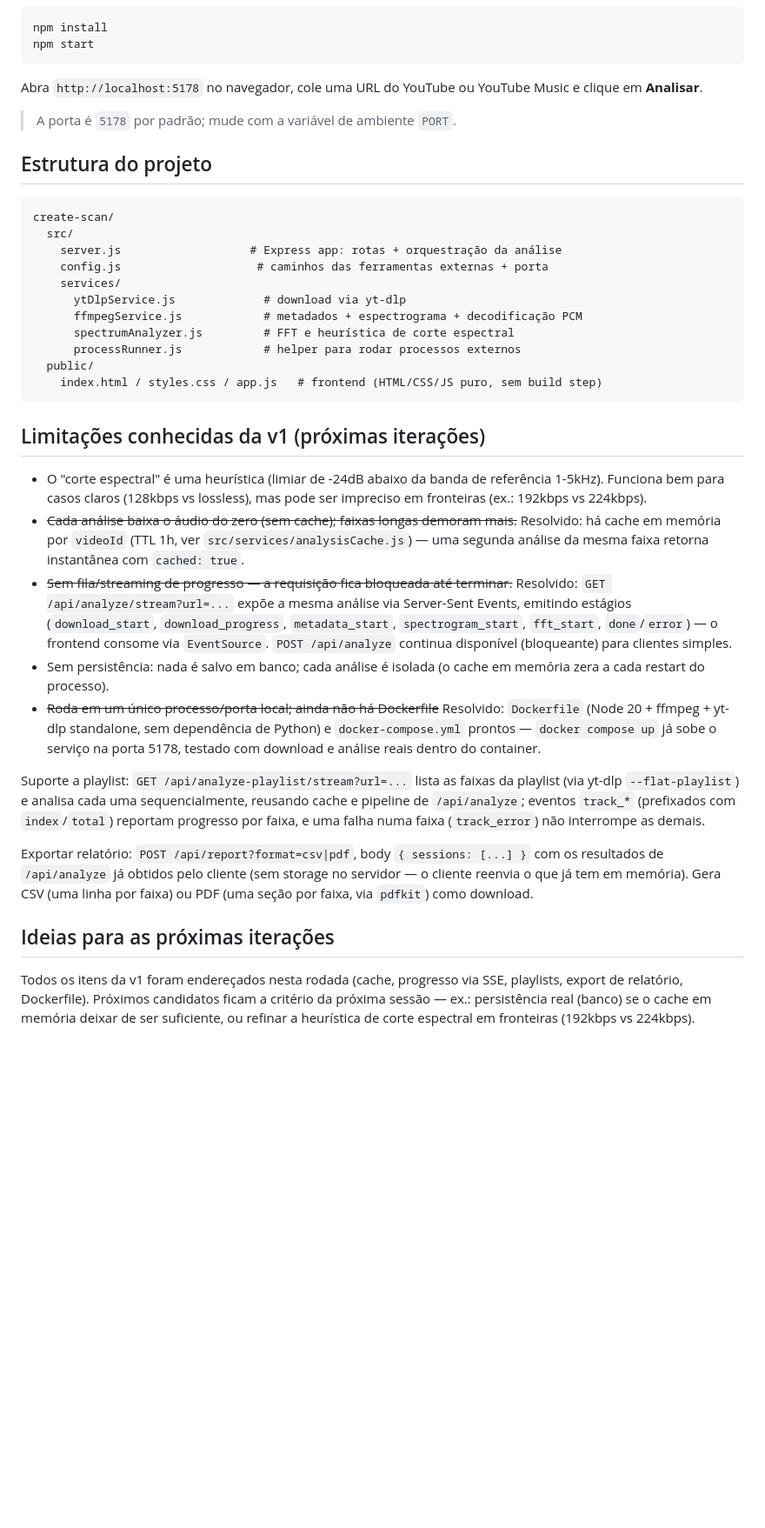
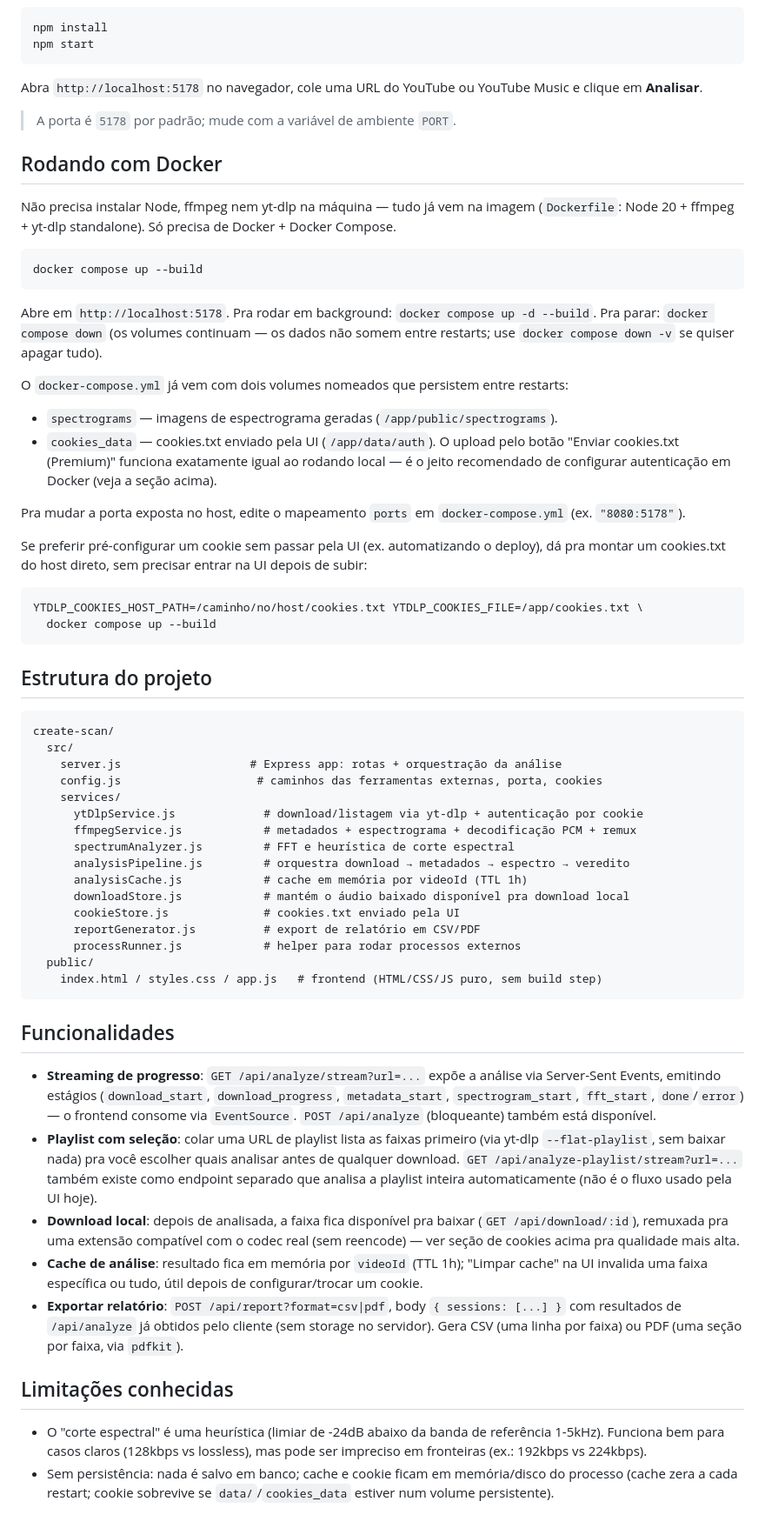
Before and after one commit to nettodif/crate-scan, a Markdown page: README.md, the part around the change. Shown at 87% size. Drawn GitHub-style; blank space fills up the shorter version.

Commit message:
Update README: Docker instructions, drop stale changelog noise
- Add a proper "Rodando com Docker" section (was missing entirely).
- Remove resolved ~~strikethrough~~ v1 changelog entries and the "todos os
  itens da v1" framing - stale noise now that those features just exist.
- Rewrite the playlist section to describe the actual select-before-analyze
  UX instead of only the old auto-analyze-everything endpoint.
- Fix the project structure tree, which was missing half the services
  (analysisPipeline, analysisCache, downloadStore, cookieStore, reportGenerator).

````diff
--- a/README.md
+++ b/README.md
@@ -105,55 +105,83 @@ clique em **Analisar**.
 
 > A porta é `5178` por padrão; mude com a variável de ambiente `PORT`.
 
+## Rodando com Docker
+
+Não precisa instalar Node, ffmpeg nem yt-dlp na máquina — tudo já vem na imagem
+(`Dockerfile`: Node 20 + ffmpeg + yt-dlp standalone). Só precisa de Docker + Docker
+Compose.
+
+```bash
+docker compose up --build
+```
+
+Abre em `http://localhost:5178`. Pra rodar em background: `docker compose up -d --build`.
+Pra parar: `docker compose down` (os volumes continuam — os dados não somem entre
+restarts; use `docker compose down -v` se quiser apagar tudo).
+
+O `docker-compose.yml` já vem com dois volumes nomeados que persistem entre restarts:
+
+- `spectrograms` — imagens de espectrograma geradas (`/app/public/spectrograms`).
+- `cookies_data` — cookies.txt enviado pela UI (`/app/data/auth`). O upload pelo botão
+  "Enviar cookies.txt (Premium)" funciona exatamente igual ao rodando local — é o jeito
+  recomendado de configurar autenticação em Docker (veja a seção acima).
+
+Pra mudar a porta exposta no host, edite o mapeamento `ports` em `docker-compose.yml`
+(ex. `"8080:5178"`).
+
+Se preferir pré-configurar um cookie sem passar pela UI (ex. automatizando o deploy),
+dá pra montar um cookies.txt do host direto, sem precisar entrar na UI depois de subir:
+
+```bash
+YTDLP_COOKIES_HOST_PATH=/caminho/no/host/cookies.txt YTDLP_COOKIES_FILE=/app/cookies.txt \
+  docker compose up --build
+```
+
 ## Estrutura do projeto
 
 ```
 create-scan/
   src/
     server.js                   # Express app: rotas + orquestração da análise
-    config.js                    # caminhos das ferramentas externas + porta
+    config.js                    # caminhos das ferramentas externas, porta, cookies
     services/
-      ytDlpService.js             # download via yt-dlp
-      ffmpegService.js            # metadados + espectrograma + decodificação PCM
+      ytDlpService.js             # download/listagem via yt-dlp + autenticação por cookie
+      ffmpegService.js            # metadados + espectrograma + decodificação PCM + remux
       spectrumAnalyzer.js         # FFT e heurística de corte espectral
+      analysisPipeline.js         # orquestra download → metadados → espectro → veredito
+      analysisCache.js            # cache em memória por videoId (TTL 1h)
+      downloadStore.js            # mantém o áudio baixado disponível pra download local
+      cookieStore.js              # cookies.txt enviado pela UI
+      reportGenerator.js          # export de relatório em CSV/PDF
       processRunner.js            # helper para rodar processos externos
   public/
     index.html / styles.css / app.js   # frontend (HTML/CSS/JS puro, sem build step)
 ```
 
-## Limitações conhecidas da v1 (próximas iterações)
+## Funcionalidades
+
+- **Streaming de progresso**: `GET /api/analyze/stream?url=...` expõe a análise via
+  Server-Sent Events, emitindo estágios (`download_start`, `download_progress`,
+  `metadata_start`, `spectrogram_start`, `fft_start`, `done`/`error`) — o frontend consome
+  via `EventSource`. `POST /api/analyze` (bloqueante) também está disponível.
+- **Playlist com seleção**: colar uma URL de playlist lista as faixas primeiro (via yt-dlp
+  `--flat-playlist`, sem baixar nada) pra você escolher quais analisar antes de qualquer
+  download. `GET /api/analyze-playlist/stream?url=...` também existe como endpoint separado
+  que analisa a playlist inteira automaticamente (não é o fluxo usado pela UI hoje).
+- **Download local**: depois de analisada, a faixa fica disponível pra baixar
+  (`GET /api/download/:id`), remuxada pra uma extensão compatível com o codec real (sem
+  reencode) — ver seção de cookies acima pra qualidade mais alta.
+- **Cache de análise**: resultado fica em memória por `videoId` (TTL 1h); "Limpar cache" na
+  UI invalida uma faixa específica ou tudo, útil depois de configurar/trocar um cookie.
+- **Exportar relatório**: `POST /api/report?format=csv|pdf`, body `{ sessions: [...] }` com
+  resultados de `/api/analyze` já obtidos pelo cliente (sem storage no servidor). Gera CSV
+  (uma linha por faixa) ou PDF (uma seção por faixa, via `pdfkit`).
+
+## Limitações conhecidas
 
 - O "corte espectral" é uma heurística (limiar de -24dB abaixo da banda de referência
   1-5kHz). Funciona bem para casos claros (128kbps vs lossless), mas pode ser impreciso em
   fronteiras (ex.: 192kbps vs 224kbps).
-- ~~Cada análise baixa o áudio do zero (sem cache); faixas longas demoram mais.~~ Resolvido:
-  há cache em memória por `videoId` (TTL 1h, ver `src/services/analysisCache.js`) — uma
-  segunda análise da mesma faixa retorna instantânea com `cached: true`.
-- ~~Sem fila/streaming de progresso — a requisição fica bloqueada até terminar.~~ Resolvido:
-  `GET /api/analyze/stream?url=...` expõe a mesma análise via Server-Sent Events, emitindo
-  estágios (`download_start`, `download_progress`, `metadata_start`, `spectrogram_start`,
-  `fft_start`, `done`/`error`) — o frontend consome via `EventSource`. `POST /api/analyze`
-  continua disponível (bloqueante) para clientes simples.
-- Sem persistência: nada é salvo em banco; cada análise é isolada (o cache em memória
-  zera a cada restart do processo).
-- ~~Roda em um único processo/porta local; ainda não há Dockerfile~~ Resolvido: `Dockerfile`
-  (Node 20 + ffmpeg + yt-dlp standalone, sem dependência de Python) e `docker-compose.yml`
-  prontos — `docker compose up` já sobe o serviço na porta 5178, testado com download e
-  análise reais dentro do container.
-
-Suporte a playlist: `GET /api/analyze-playlist/stream?url=...` lista as faixas da playlist
-(via yt-dlp `--flat-playlist`) e analisa cada uma sequencialmente, reusando cache e pipeline
-de `/api/analyze`; eventos `track_*` (prefixados com `index`/`total`) reportam progresso por
-faixa, e uma falha numa faixa (`track_error`) não interrompe as demais.
-
-Exportar relatório: `POST /api/report?format=csv|pdf`, body `{ sessions: [...] }` com os
-resultados de `/api/analyze` já obtidos pelo cliente (sem storage no servidor — o cliente
-reenvia o que já tem em memória). Gera CSV (uma linha por faixa) ou PDF (uma seção por
-faixa, via `pdfkit`) como download.
-
-## Ideias para as próximas iterações
-
-Todos os itens da v1 foram endereçados nesta rodada (cache, progresso via SSE, playlists,
-export de relatório, Dockerfile). Próximos candidatos ficam a critério da próxima sessão —
-ex.: persistência real (banco) se o cache em memória deixar de ser suficiente, ou refinar a
-heurística de corte espectral em fronteiras (192kbps vs 224kbps).
+- Sem persistência: nada é salvo em banco; cache e cookie ficam em memória/disco do
+  processo (cache zera a cada restart; cookie sobrevive se `data/`/`cookies_data` estiver
+  num volume persistente).
````
